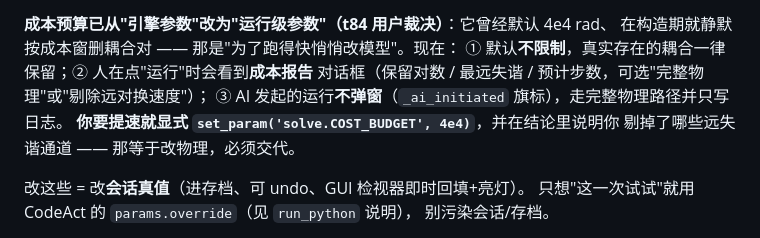
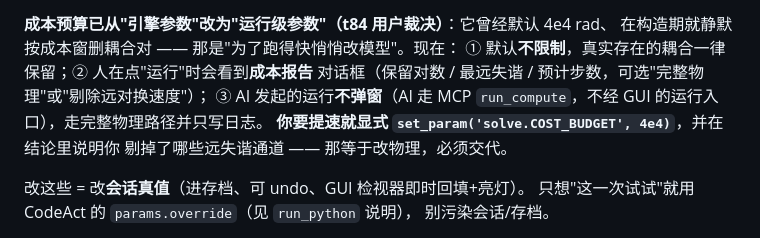
Before and after one commit to tomisnot/energy-level, a Markdown page: skills/energy-level/SKILL.md, the part around the change. Rendered like a GitHub page.

```diff
--- a/skills/energy-level/SKILL.md
+++ b/skills/energy-level/SKILL.md
@@ -175,7 +175,7 @@ summary()['code']
 在构造期就静默按成本窗删耦合对 —— 那是"为了跑得快悄悄改模型"。现在：
 ① 默认**不限制**，真实存在的耦合一律保留；② 人在点"运行"时会看到**成本报告**
 对话框（保留对数 / 最远失谐 / 预计步数，可选"完整物理"或"剔除远对换速度"）；
-③ AI 发起的运行**不弹窗**（`_ai_initiated` 旗标），走完整物理路径并只写日志。
+③ AI 发起的运行**不弹窗**（AI 走 MCP `run_compute`，不经 GUI 的运行入口），走完整物理路径并只写日志。
 **你要提速就显式 `set_param('solve.COST_BUDGET', 4e4)`**，并在结论里说明你
 剔掉了哪些远失谐通道 —— 那等于改物理，必须交代。
 
```
